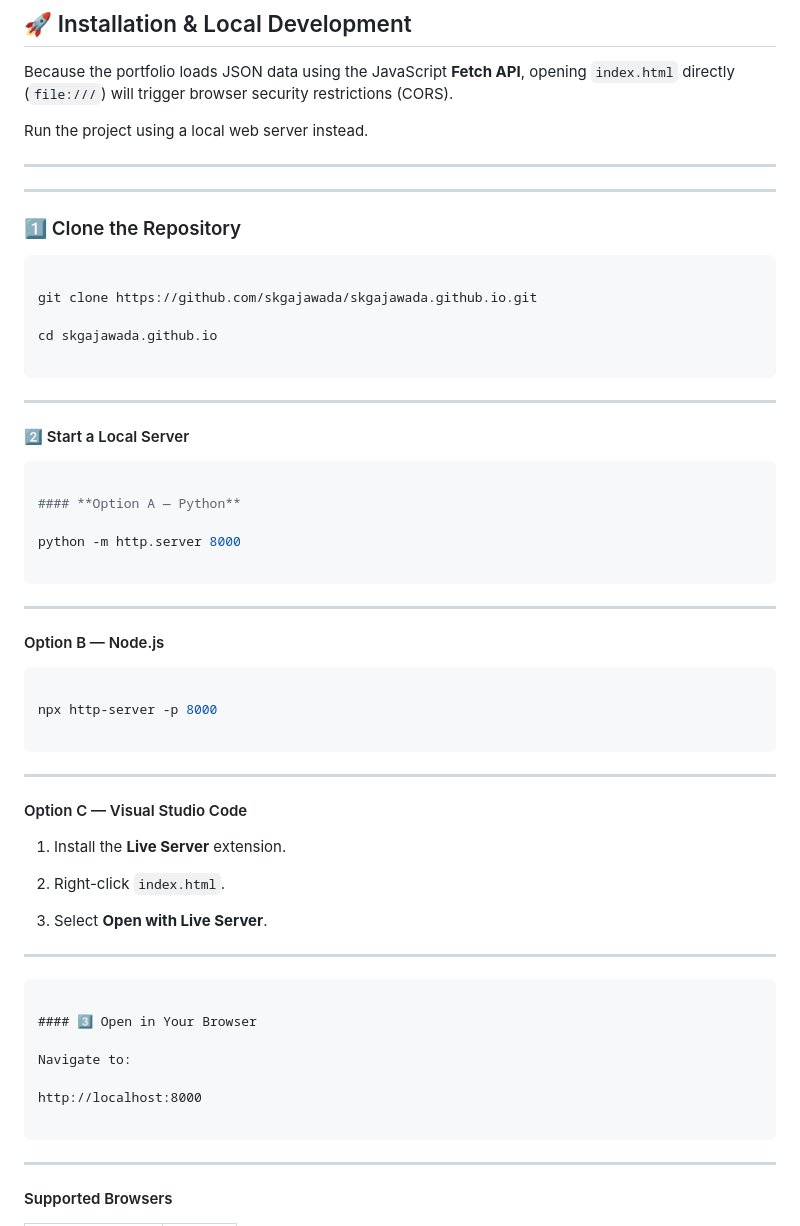
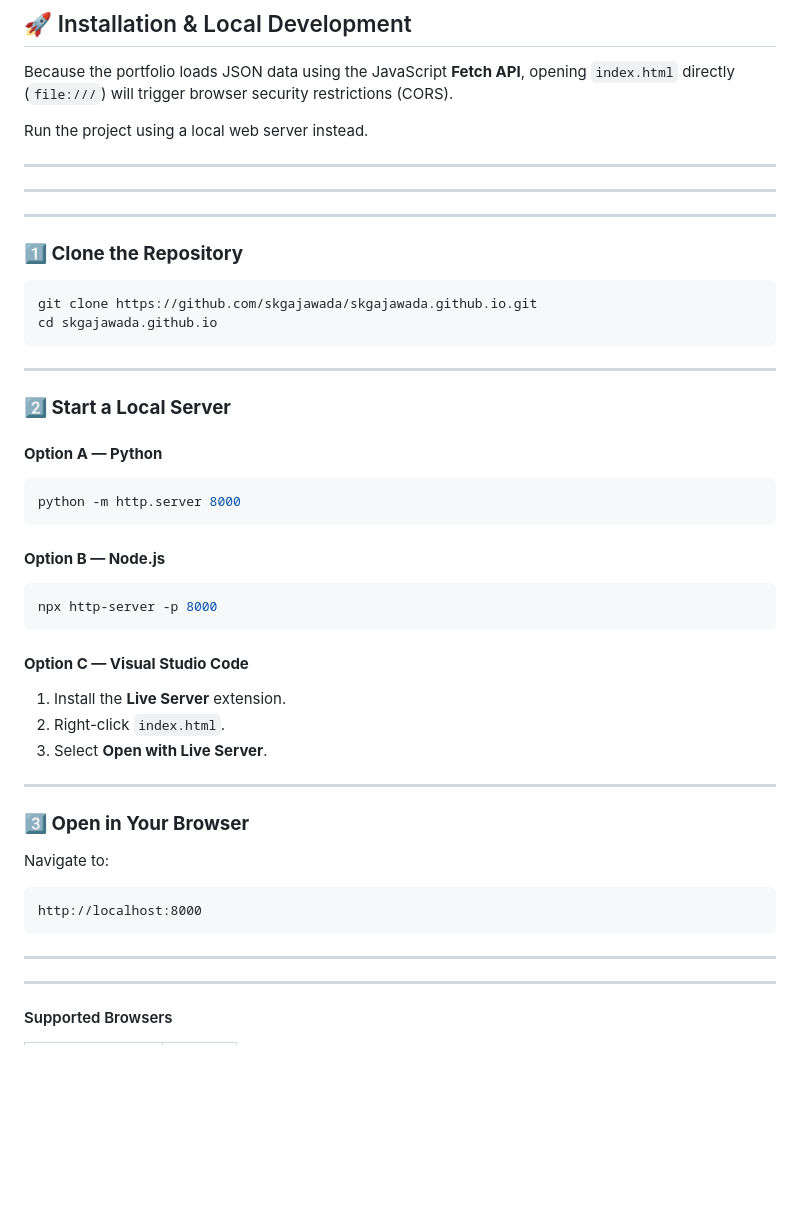
Before and after one commit to skgajawada/skgajawada.github.io, a Markdown page: README.md, the part around the change. Rendered like a GitHub page; blank space fills up the shorter version.

````diff
--- a/README.md
+++ b/README.md
@@ -228,54 +228,48 @@ Run the project using a local web server instead.
 
 ---
 
-### 1️⃣ Clone the Repository
+---
+
+### **1️⃣ Clone the Repository**
 
 ```bash
+git clone https://github.com/skgajawada/skgajawada.github.io.git
+cd skgajawada.github.io
+```
 
-git clone https://github.com/skgajawada/skgajawada.github.io.git
+---
 
-cd skgajawada.github.io
-
-```
----
-#### 2️⃣ Start a Local Server
-
-```bash
+### **2️⃣ Start a Local Server**
 
 #### **Option A — Python**
 
+```bash
 python -m http.server 8000
+```
 
-```
----
-#### Option B — Node.js
+#### **Option B — Node.js**
 
 ```bash
+npx http-server -p 8000
+```
 
-npx http-server -p 8000
-
-```
----
-
-#### Option C — Visual Studio Code
+#### **Option C — Visual Studio Code**
 
 1. Install the **Live Server** extension.
-
 2. Right-click `index.html`.
-
 3. Select **Open with Live Server**.
 
 ---
 
-```text
-
-#### 3️⃣ Open in Your Browser
+### **3️⃣ Open in Your Browser**
 
 Navigate to:
 
+```text
 http://localhost:8000
+```
 
-```
+---
 ---
 #### Supported Browsers
 
````
